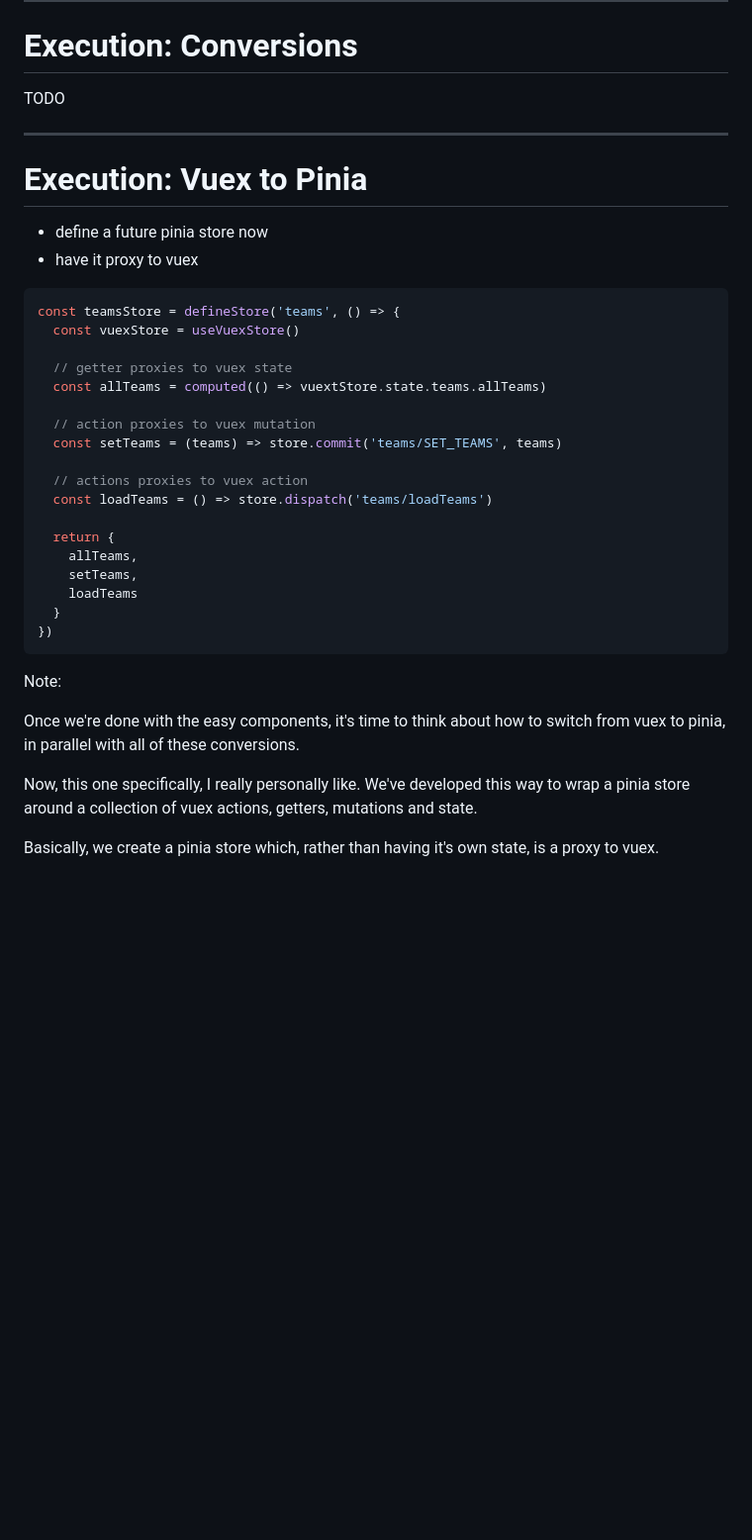
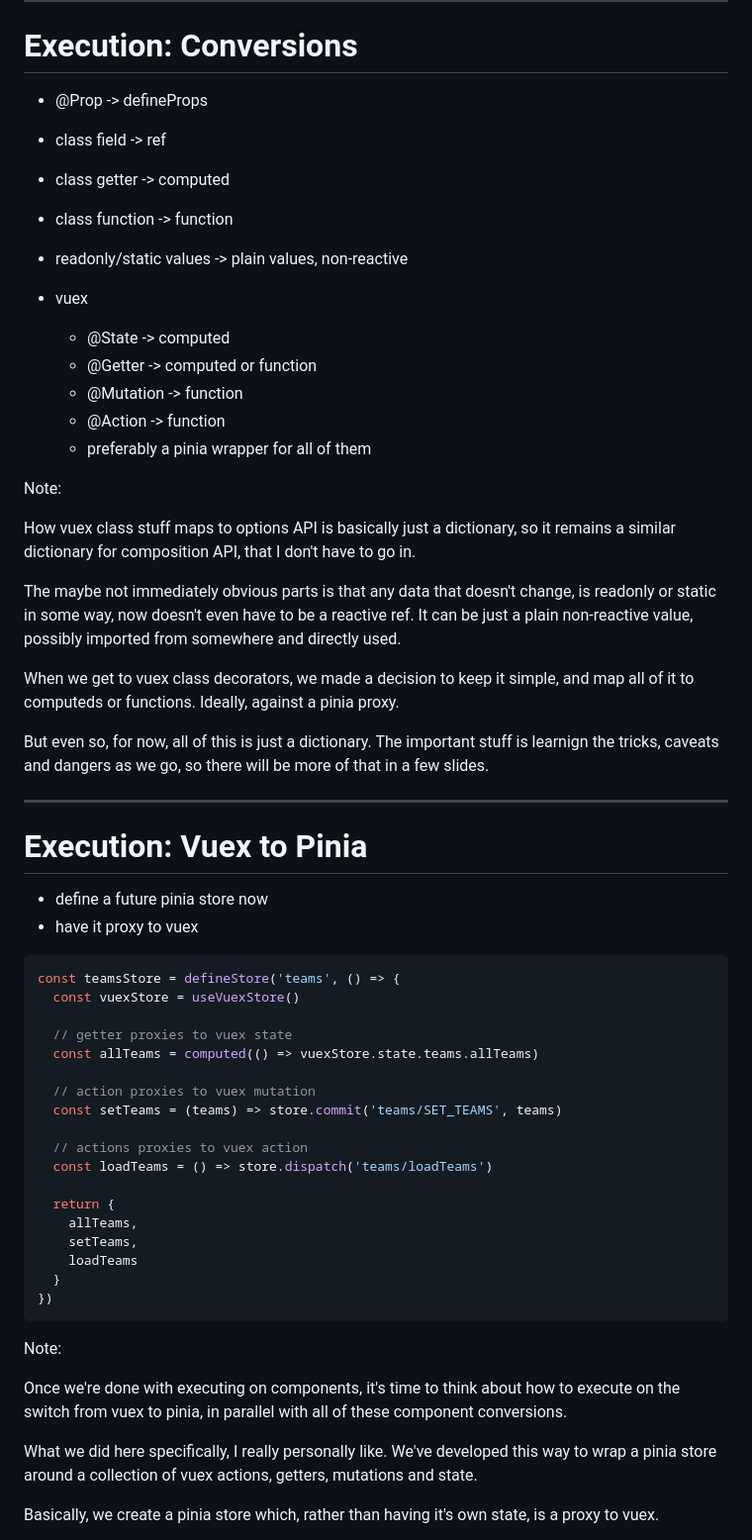
Before and after one commit to begedin/talk-slides, a Markdown page: slides/vue_3_en.md, the part around the change. Shown: that part at 99% size. Drawn GitHub-style; blank space fills up the shorter version.

Commit message:
Add missing slide and cleanup

```diff
--- a/slides/vue_3_en.md
+++ b/slides/vue_3_en.md
@@ -274,7 +274,35 @@ I'll explain in a few slides.
 
 # Execution: Conversions
 
-TODO
+- @Prop -> defineProps
+- class field -> ref
+- class getter -> computed
+- class function -> function
+- readonly/static values -> plain values, non-reactive
+
+- vuex
+  - @State -> computed
+  - @Getter -> computed or function
+  - @Mutation -> function
+  - @Action -> function
+  - preferably a pinia wrapper for all of them
+
+Note:
+
+How vuex class stuff maps to options API is basically just a dictionary, so it
+remains a similar dictionary for composition API, that I don't have to go in.
+
+The maybe not immediately obvious parts is that any data that doesn't change,
+is readonly or static in some way, now doesn't even have to be a reactive ref.
+It can be just a plain non-reactive value, possibly imported from somewhere
+and directly used.
+
+When we get to vuex class decorators, we made a decision to keep it simple, and
+map all of it to computeds or functions. Ideally, against a pinia proxy.
+
+But even so, for now, all of this is just a dictionary. The important stuff is
+learnign the tricks, caveats and dangers as we go, so there will be more of that
+in a few slides.
 
 ---
 
@@ -288,7 +316,7 @@ const teamsStore = defineStore('teams', () => {
   const vuexStore = useVuexStore()
 
   // getter proxies to vuex state
-  const allTeams = computed(() => vuextStore.state.teams.allTeams)
+  const allTeams = computed(() => vuexStore.state.teams.allTeams)
 
   // action proxies to vuex mutation
   const setTeams = (teams) => store.commit('teams/SET_TEAMS', teams)
@@ -306,10 +334,11 @@ const teamsStore = defineStore('teams', () => {
 
 Note:
 
-Once we're done with the easy components, it's time to think about how to switch
-from vuex to pinia, in parallel with all of these conversions.
+Once we're done with executing on components, it's time to think about how to
+execute on the switch from vuex to pinia, in parallel with all of these
+component conversions.
 
-Now, this one specifically, I really personally like. We've developed this way
+What we did here specifically, I really personally like. We've developed this way
 to wrap a pinia store around a collection of vuex actions, getters, mutations
 and state.
 
```
